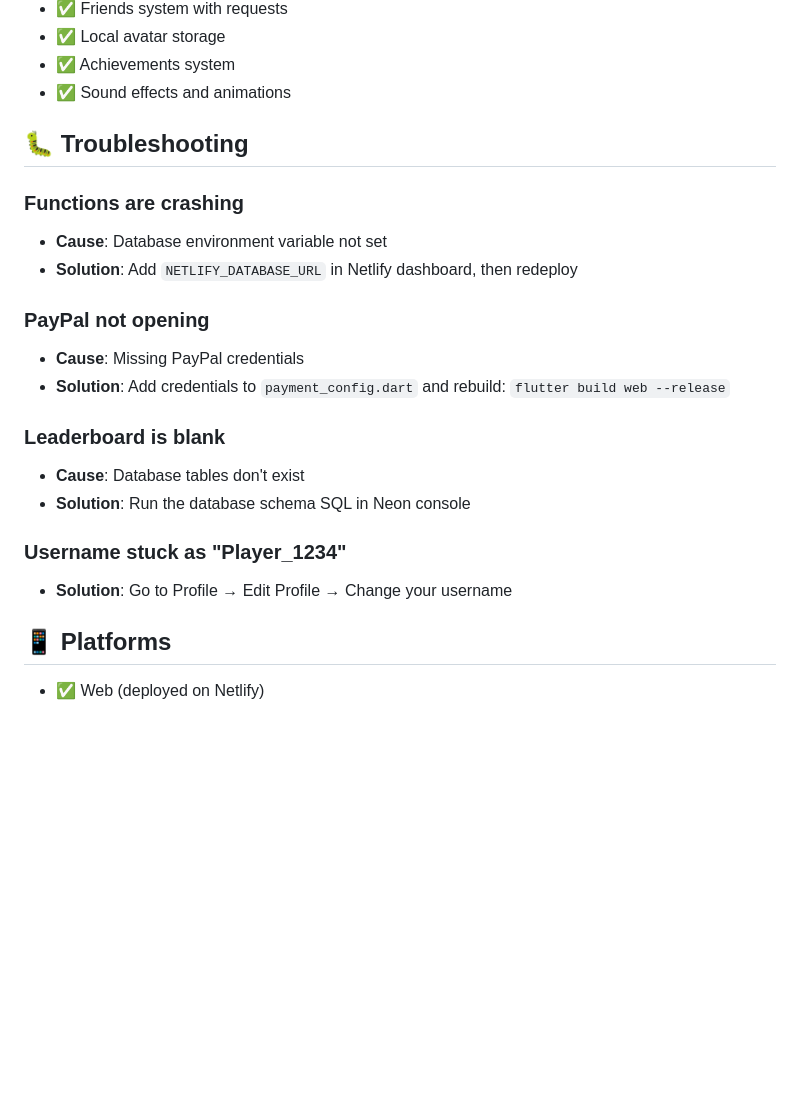
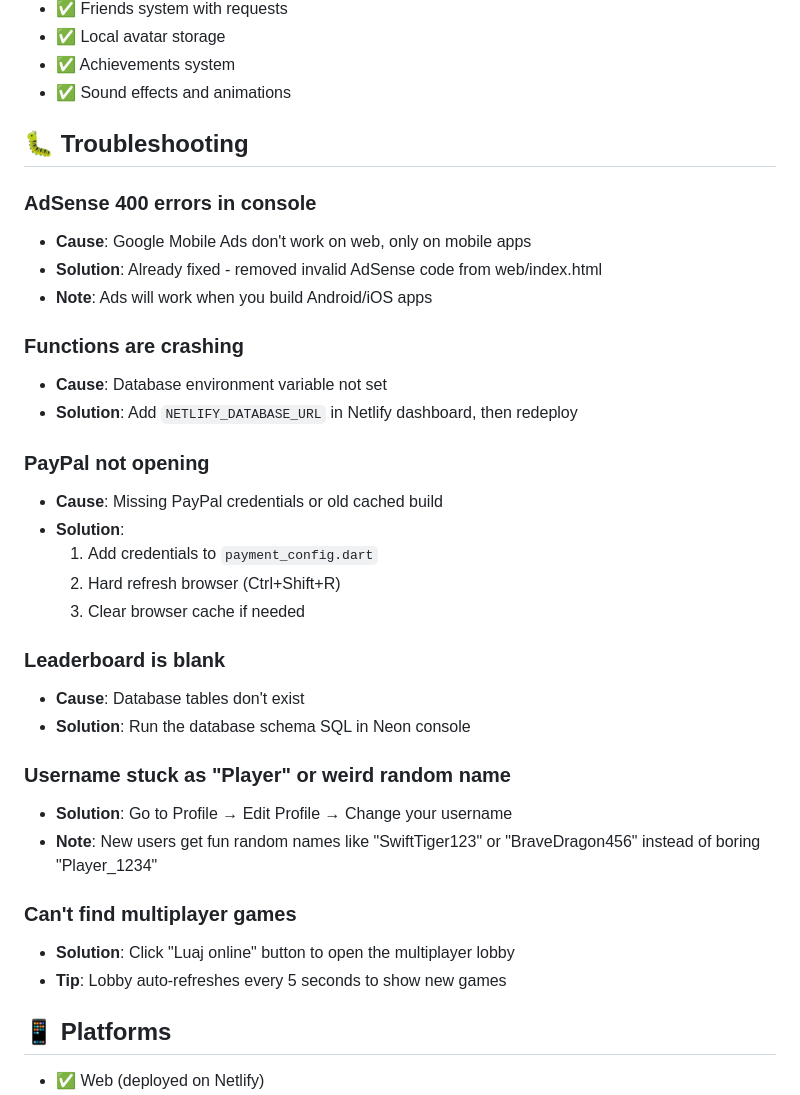
Before and after one commit to ShabanEjupi/TokerrGjiks, a Markdown page: README.md, the part around the change. Rendered like a GitHub page; blank space fills up the shorter version.

Commit message:
📚 DOCS: Update troubleshooting with new fixes

```diff
--- a/README.md
+++ b/README.md
@@ -104,20 +104,33 @@ Set these in your Netlify dashboard under Site Settings → Environment Variable
 
 ## 🐛 Troubleshooting
 
+### AdSense 400 errors in console
+- **Cause**: Google Mobile Ads don't work on web, only on mobile apps
+- **Solution**: Already fixed - removed invalid AdSense code from web/index.html
+- **Note**: Ads will work when you build Android/iOS apps
+
 ### Functions are crashing
 - **Cause**: Database environment variable not set
 - **Solution**: Add `NETLIFY_DATABASE_URL` in Netlify dashboard, then redeploy
 
 ### PayPal not opening
-- **Cause**: Missing PayPal credentials
-- **Solution**: Add credentials to `payment_config.dart` and rebuild: `flutter build web --release`
+- **Cause**: Missing PayPal credentials or old cached build
+- **Solution**:
+  1. Add credentials to `payment_config.dart`
+  2. Hard refresh browser (Ctrl+Shift+R)
+  3. Clear browser cache if needed
 
 ### Leaderboard is blank
 - **Cause**: Database tables don't exist
 - **Solution**: Run the database schema SQL in Neon console
 
-### Username stuck as "Player_1234"
+### Username stuck as "Player" or weird random name
 - **Solution**: Go to Profile → Edit Profile → Change your username
+- **Note**: New users get fun random names like "SwiftTiger123" or "BraveDragon456" instead of boring "Player_1234"
+
+### Can't find multiplayer games
+- **Solution**: Click "Luaj online" button to open the multiplayer lobby
+- **Tip**: Lobby auto-refreshes every 5 seconds to show new games
 
 ## 📱 Platforms
 
```
